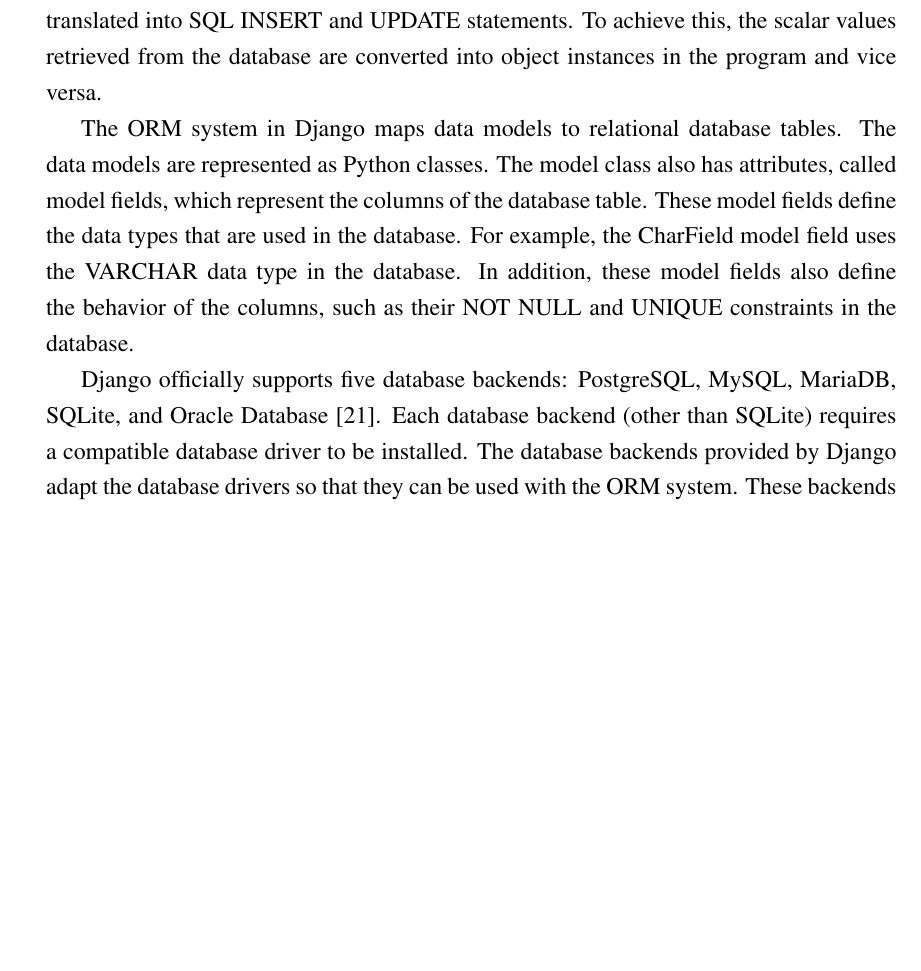
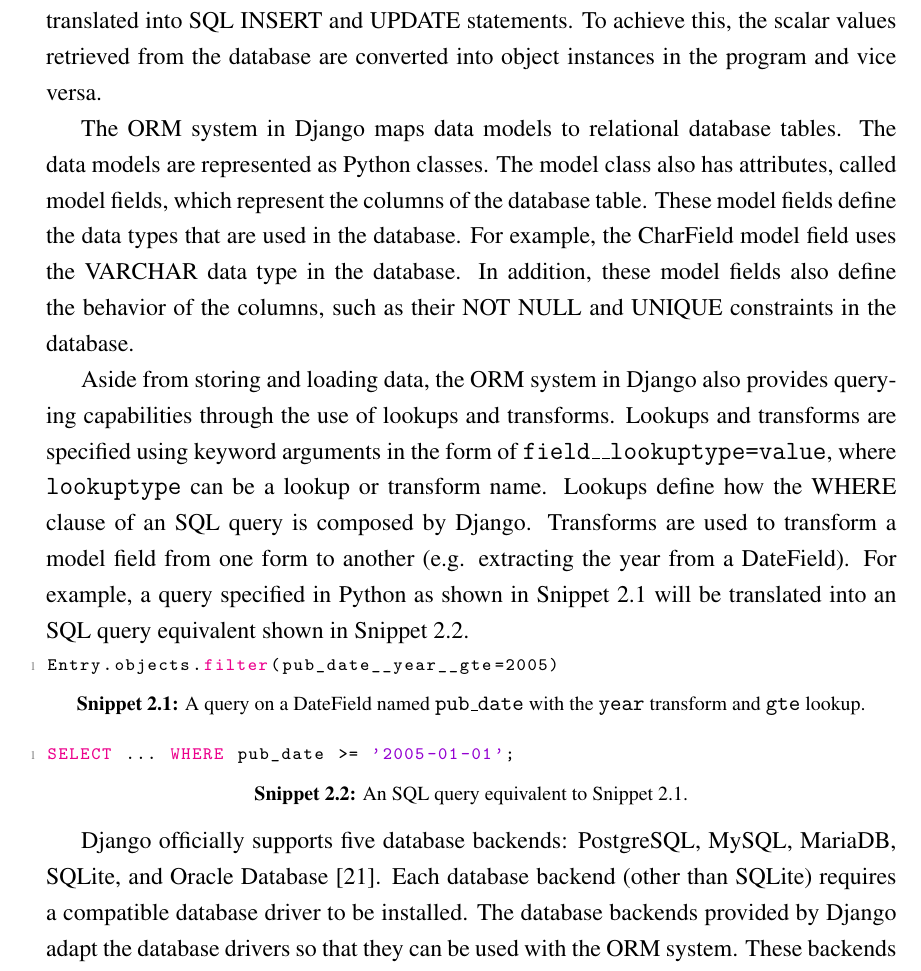
Before and after one commit to laymonage/bachelor-thesis, a LaTeX thesis (thesis.tex, which reads bab2.tex, codes/2-query1.py, codes/2-query1.sql): part of page 33 of 60, cut so that both start at the same text, the shorter picture padded with empty space. Compiled offline with pdfLaTeX.

Commit message:
write: Add lookups and transforms information

```diff
--- a/bab2.tex
+++ b/bab2.tex
@@ -55,6 +55,28 @@
 For example, the CharField model field uses the VARCHAR data type in the
 database. In addition, these model fields also define the behavior of the
 columns, such as their NOT NULL and UNIQUE constraints in the database.
+
+Aside from storing and loading data, the ORM system in Django also provides
+querying capabilities through the use of lookups and transforms. Lookups and
+transforms are specified using keyword arguments in the form of
+\code{field\_\_lookuptype=value}, where \code{lookuptype} can be a lookup or
+transform name. Lookups define how the WHERE clause of an SQL query is composed
+by Django. Transforms are used to transform a model field from one form to
+another (e.g. extracting the year from a DateField). For example, a query
+specified in Python as shown in \autoref{code:query1py} will be translated into
+an SQL query equivalent shown in \autoref{code:query1sql}.
+
+\lstinputlisting[
+	language=Python,
+	caption={
+		A query on a DateField named \code{pub\_date}
+		with the \code{year} transform and \code{gte} lookup.},
+	label=code:query1py]{codes/2-query1.py}
+
+\lstinputlisting[
+	language=SQL,
+	caption={An SQL query equivalent to \autoref{code:query1py}.},
+	label=code:query1sql]{codes/2-query1.sql}
 
 Django officially supports five database backends: PostgreSQL, MySQL, MariaDB,
 SQLite, and Oracle Database \cite{django:databases}. Each database backend
--- /dev/null
+++ b/codes/2-query1.py
@@ -0,0 +1 @@
+Entry.objects.filter(pub_date__year__gte=2005)
--- /dev/null
+++ b/codes/2-query1.sql
@@ -0,0 +1 @@
+SELECT ... WHERE pub_date >= '2005-01-01';
```
